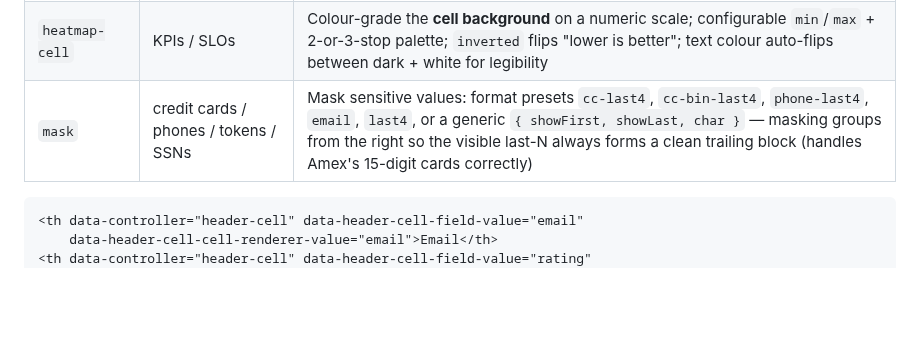
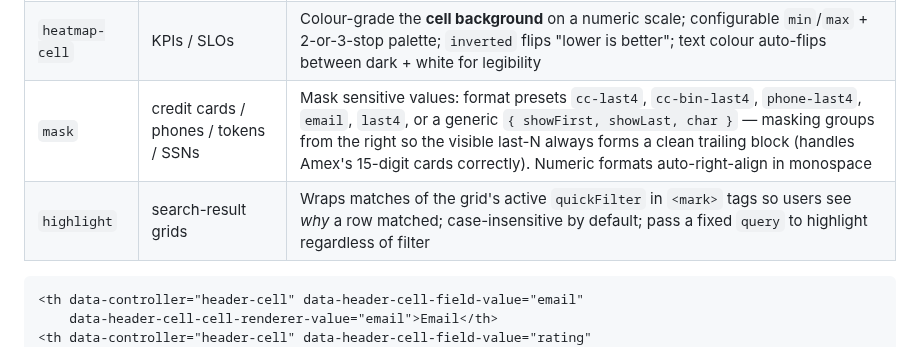
Before and after one commit to schappim/stimulus_grid, a Markdown page: README.md, the part around the change. Rendered like a GitHub page; blank space fills up the shorter version.

````diff
--- a/README.md
+++ b/README.md
@@ -268,7 +268,8 @@ without conflict.
 | `color-swatch` | colours / theme tokens | Coloured chip + label; accepts any CSS colour value (hex, `rgb()`, `hsl()`, `oklch()`, named); `shape: 'circle'/'square'`, `label: 'value'/'name'/fn`, `showLabel: false` for chip-only |
 | `sparkline` | numeric arrays / trends | Mini SVG `line` / `area` / `bar` chart per row; auto-scales y, or pass `baseline: 0`; configurable colour from a 7-key palette or any CSS colour; pure SVG, no library |
 | `heatmap-cell` | KPIs / SLOs | Colour-grade the **cell background** on a numeric scale; configurable `min`/`max` + 2-or-3-stop palette; `inverted` flips "lower is better"; text colour auto-flips between dark + white for legibility |
-| `mask` | credit cards / phones / tokens / SSNs | Mask sensitive values: format presets `cc-last4`, `cc-bin-last4`, `phone-last4`, `email`, `last4`, or a generic `{ showFirst, showLast, char }` — masking groups from the right so the visible last-N always forms a clean trailing block (handles Amex's 15-digit cards correctly) |
+| `mask` | credit cards / phones / tokens / SSNs | Mask sensitive values: format presets `cc-last4`, `cc-bin-last4`, `phone-last4`, `email`, `last4`, or a generic `{ showFirst, showLast, char }` — masking groups from the right so the visible last-N always forms a clean trailing block (handles Amex's 15-digit cards correctly). Numeric formats auto-right-align in monospace |
+| `highlight` | search-result grids | Wraps matches of the grid's active `quickFilter` in `<mark>` tags so users see *why* a row matched; case-insensitive by default; pass a fixed `query` to highlight regardless of filter |
 
 ```html
 <th data-controller="header-cell" data-header-cell-field-value="email"
````
Also changed, not shown: skills/stimulus-grid-js/SKILL.md (+2 -1 lines), docs/images/grid-highlight-renderer.png (added), docs/images/grid-mask-renderer.png, 9 other files.
